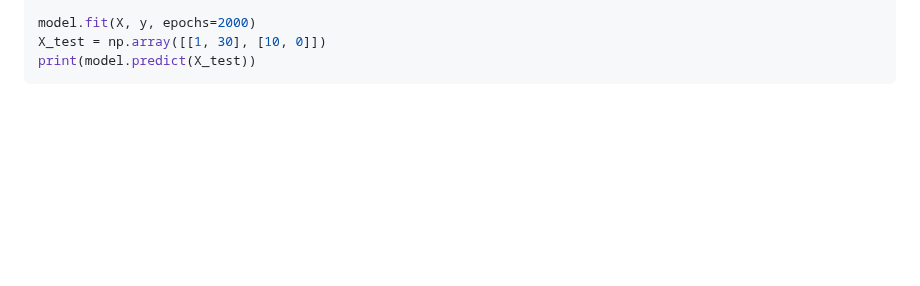
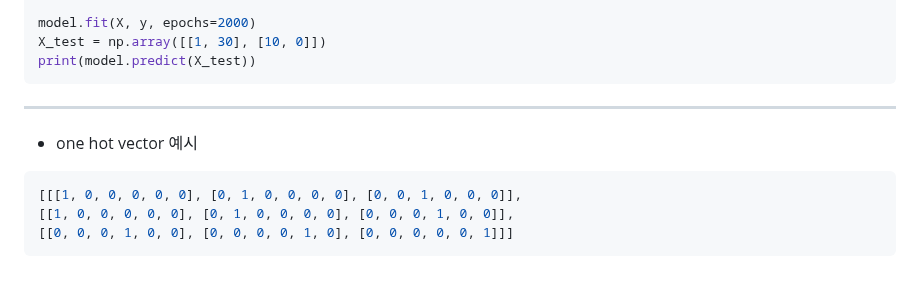
Before and after one commit to groomigroom/school, a Markdown page: 머신러닝/8주차.md, the part around the change. Rendered like a GitHub page; blank space fills up the shorter version.

````diff
--- a/머신러닝/8주차.md
+++ b/머신러닝/8주차.md
@@ -165,3 +165,11 @@ model.fit(X, y, epochs=2000)
 X_test = np.array([[1, 30], [10, 0]])
 print(model.predict(X_test))
 ```
+-------------------------
+* one hot vector
+예시<br>
+```python
+[[[1, 0, 0, 0, 0, 0], [0, 1, 0, 0, 0, 0], [0, 0, 1, 0, 0, 0]],
+[[1, 0, 0, 0, 0, 0], [0, 1, 0, 0, 0, 0], [0, 0, 0, 1, 0, 0]],
+[[0, 0, 0, 1, 0, 0], [0, 0, 0, 0, 1, 0], [0, 0, 0, 0, 0, 1]]]
+```
````
